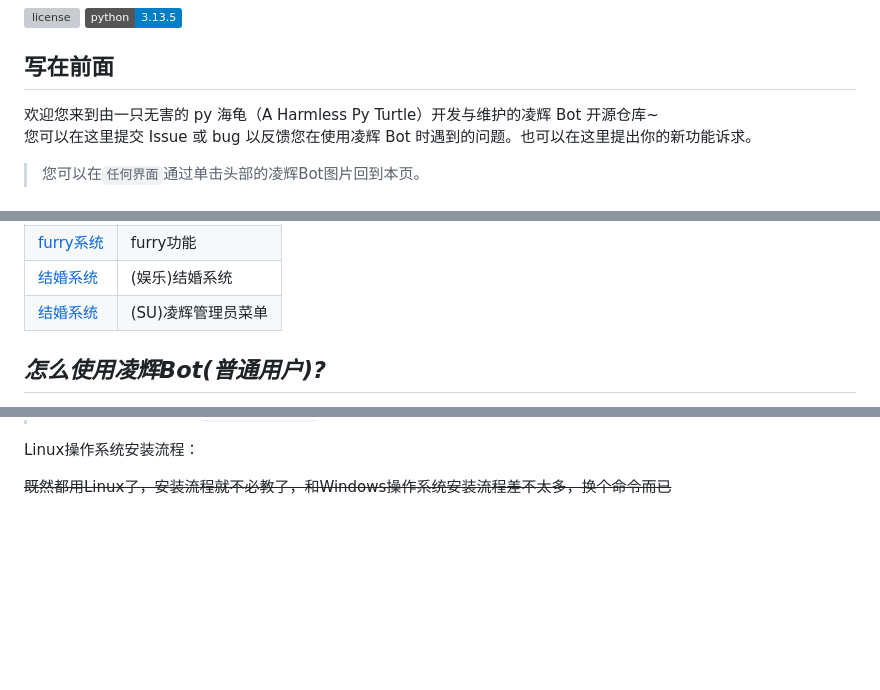
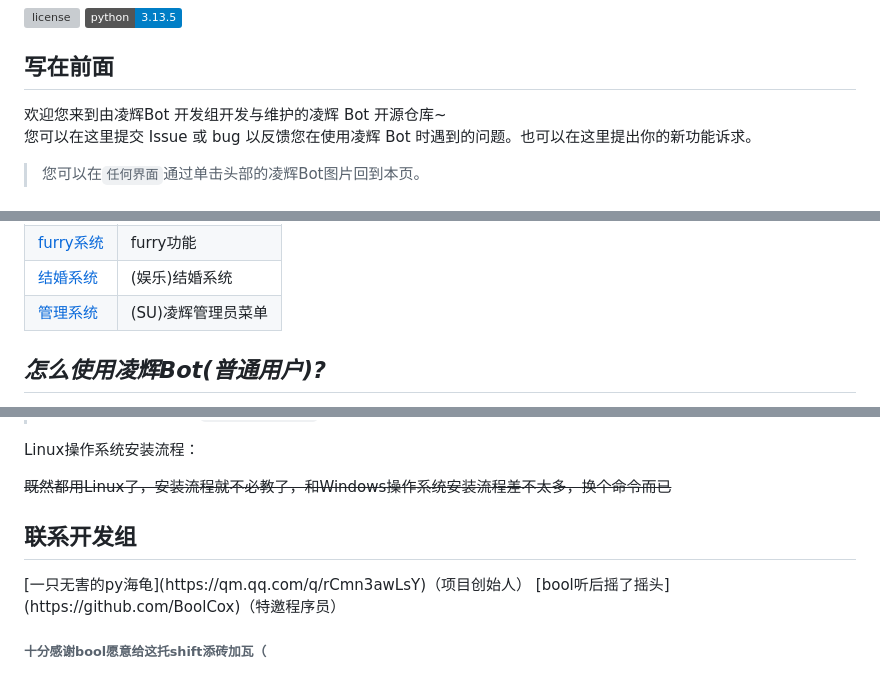
Before and after one commit to Harmless-Turtle/LingHuiBot, a Markdown page: README.md, 3 parts joined by grey strips. Rendered like a GitHub page; badges without logos; blank space fills up the shorter version; grey boxes are pictures that could not be loaded.

Commit message:
更新README

```diff
--- a/README.md
+++ b/README.md
@@ -15,7 +15,7 @@ _✨ 欢迎来到凌辉 Bot GitHub 仓库 ✨_
 
 ## 写在前面
 
-欢迎您来到由一只无害的 py 海龟（A Harmless Py Turtle）开发与维护的凌辉 Bot 开源仓库~ <br>
+欢迎您来到由凌辉Bot 开发组开发与维护的凌辉 Bot 开源仓库~ <br>
 您可以在这里提交 Issue 或 bug 以反馈您在使用凌辉 Bot 时遇到的问题。也可以在这里提出你的新功能诉求。
 
 > 您可以在`任何界面`通过单击头部的凌辉Bot图片回到本页。
@@ -37,7 +37,7 @@ NoneBot商店功能</em>以改进凌辉Bot的部分功能。
 | <a href="./Markdown/main_system.md">主要系统</a>     | 基本的QRobot功能 |
 | <a href="./Markdown/furry_system.md">furry系统</a> | furry功能     |
 | <a href="./Markdown/marry_system.md">结婚系统</a>    | (娱乐)结婚系统    |
-| <a href="./Markdown/admin_system.md">结婚系统</a>    | (SU)凌辉管理员菜单 |
+| <a href="./Markdown/admin_system.md">管理系统</a>    | (SU)凌辉管理员菜单 |
 
 <h2><em>怎么使用凌辉Bot(普通用户)?</em></h2>
 通过联系主要开发者：一只无害的py海龟（A Harmless py Turtle）以将凌辉Bot添加进您的群聊中。<br>
@@ -85,3 +85,10 @@ Windows操作系统安装教程：<br>
 Linux操作系统安装流程：<br>
 
 <s>既然都用Linux了，安装流程就不必教了，和Windows操作系统安装流程差不太多，换个命令而已</s>
+
+
+<h2>联系开发组</h2>
+[一只无害的py海龟](https://qm.qq.com/q/rCmn3awLsY)（项目创始人）
+[bool听后摇了摇头](https://github.com/BoolCox)（特邀程序员）
+
+<h6>十分感谢bool愿意给这托shift添砖加瓦（</h6>
```
